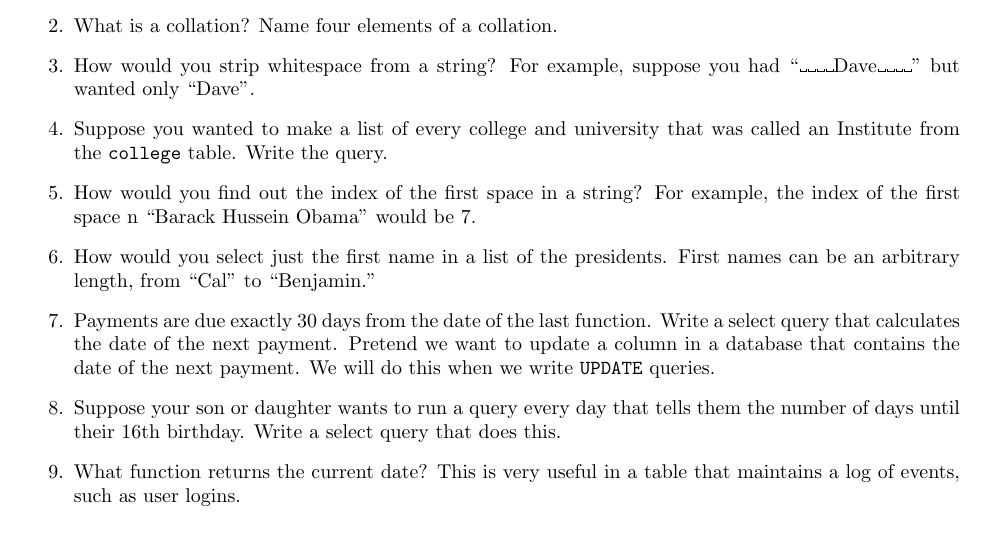
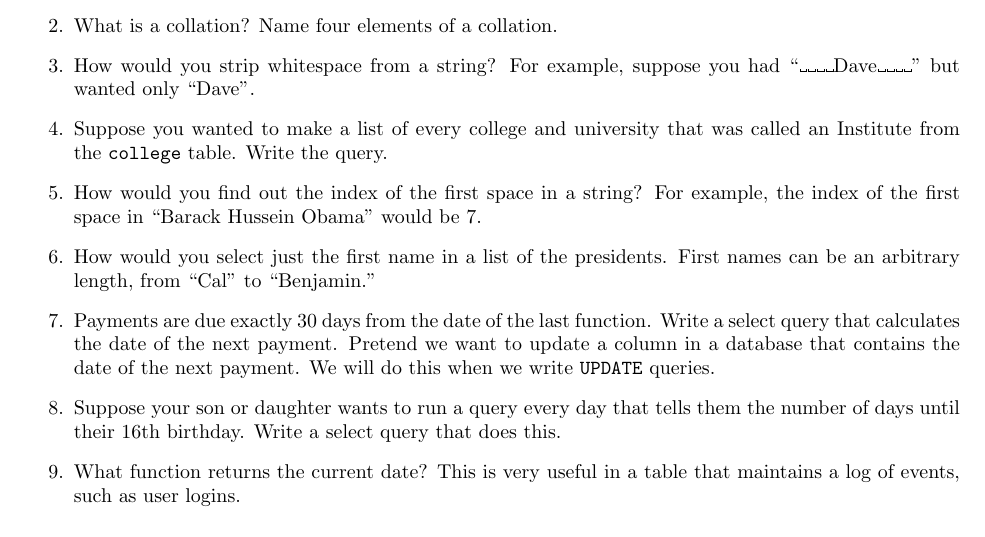
Before and after one commit to AppalachiApps/ista-420-cohort02, a LaTeX document (tex/lp-04.tex): part of page 1 of 3, cut so that both start at the same text. Compiled offline with pdfLaTeX.

Commit message:
changes to lp-04 and lp-05

```diff
--- a/tex/lp-04.tex
+++ b/tex/lp-04.tex
@@ -28,7 +28,7 @@
         \item What is a collation? Name four elements of a collation.
         \item How would you strip whitespace from a string? For example, suppose you had ``\textvisiblespace{}\textvisiblespace{}\textvisiblespace{}\textvisiblespace{}Dave\textvisiblespace{}\textvisiblespace{}\textvisiblespace{}\textvisiblespace{}'' but wanted only ``Dave''.
         \item Suppose you wanted to make a list of every college and university that was called an Institute from the \texttt{college} table. Write the query.
-        \item How would you find out the index of the first space in a string? For example, the index of the first space n ``Barack Hussein Obama'' would be 7.
+        \item How would you find out the index of the first space in a string? For example, the index of the first space in ``Barack Hussein Obama'' would be 7.
         \item How would you select just the first name in a list of the presidents. First names can be an arbitrary length, from ``Cal'' to ``Benjamin.''
         \item Payments are due exactly 30 days from the date of the last function. Write a select query that calculates the date of the next payment. Pretend we want to update a column in a database that contains the date of the next payment. We will do this when we write \texttt{UPDATE} queries.
         \item Suppose your son or daughter wants to run a query every day that tells them the number of days until their 16th birthday. Write a select query that does this.
```
Also changed, not shown: pdf/lp-04.pdf, pdf/lp-05.pdf.
